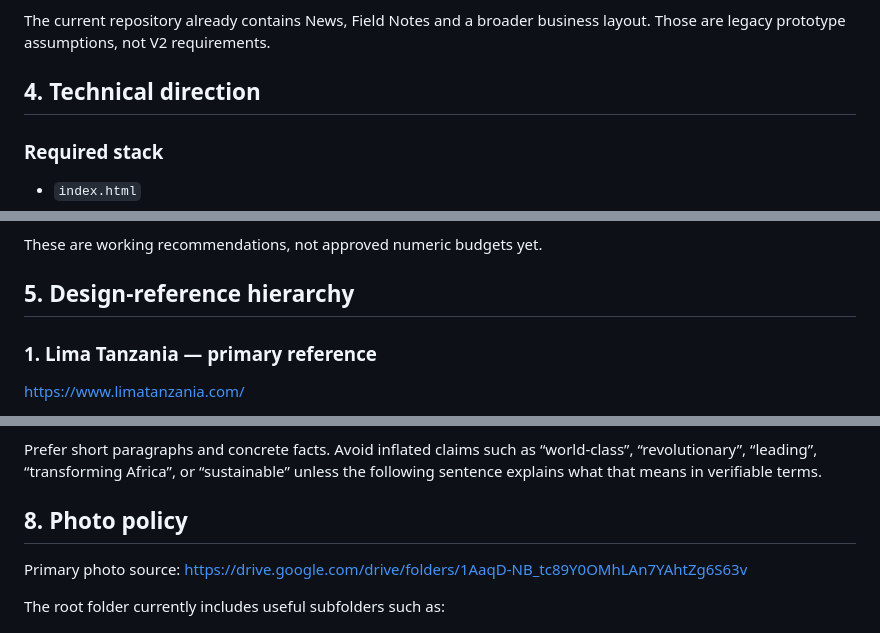
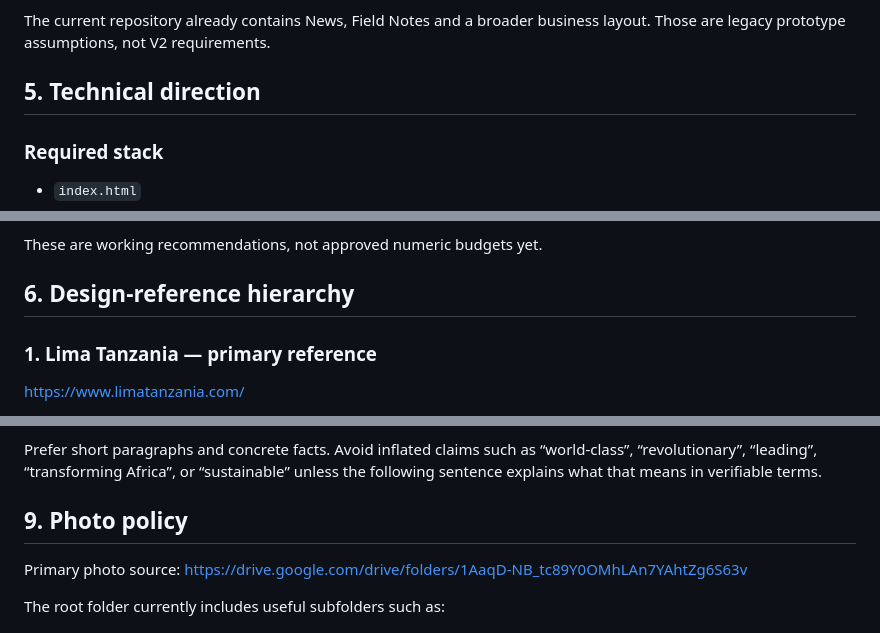
Before and after one commit to tanja-corp/tanja-corporate-site, a Markdown page: docs/WEB_V2_WORKING_BRIEF.md, 3 parts joined by grey strips. GitHub-like rendering.

```diff
--- a/docs/WEB_V2_WORKING_BRIEF.md
+++ b/docs/WEB_V2_WORKING_BRIEF.md
@@ -78,7 +100,7 @@ Unless the grilling session changes this, do **not** add these to the first buil
 
 The current repository already contains News, Field Notes and a broader business layout. Those are legacy prototype assumptions, not V2 requirements.
 
-## 4. Technical direction
+## 5. Technical direction
 
 ### Required stack
 - `index.html`
@@ -109,7 +131,7 @@ Working targets to confirm in grilling:
 
 These are working recommendations, not approved numeric budgets yet.
 
-## 5. Design-reference hierarchy
+## 6. Design-reference hierarchy
 
 ### 1. Lima Tanzania — primary reference
 https://www.limatanzania.com/
@@ -200,7 +222,7 @@ Every section should answer a visitor question, not simply fill space.
 
 Prefer short paragraphs and concrete facts. Avoid inflated claims such as “world-class”, “revolutionary”, “leading”, “transforming Africa”, or “sustainable” unless the following sentence explains what that means in verifiable terms.
 
-## 8. Photo policy
+## 9. Photo policy
 
 Primary photo source:
 https://drive.google.com/drive/folders/1AaqD-NB_tc89Y0OMhLAn7YAhtZg6S63v
```
Also changed, not shown: other parts of docs/WEB_V2_WORKING_BRIEF.md (+27 -5 lines).
